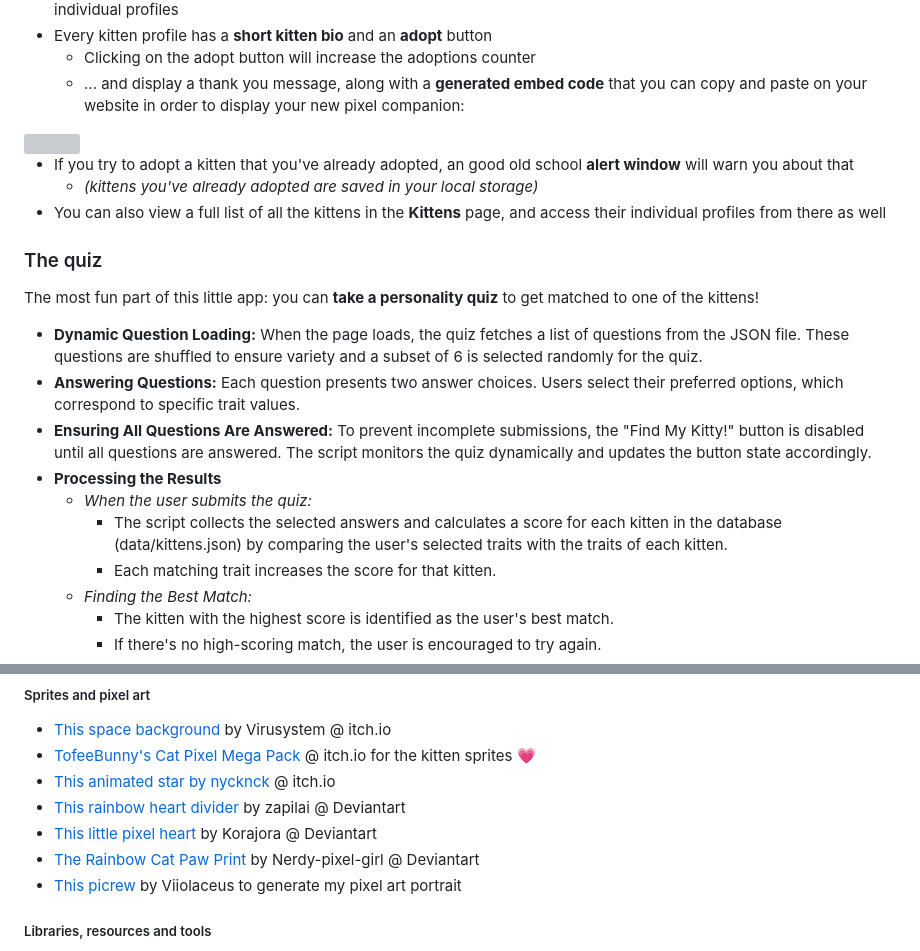
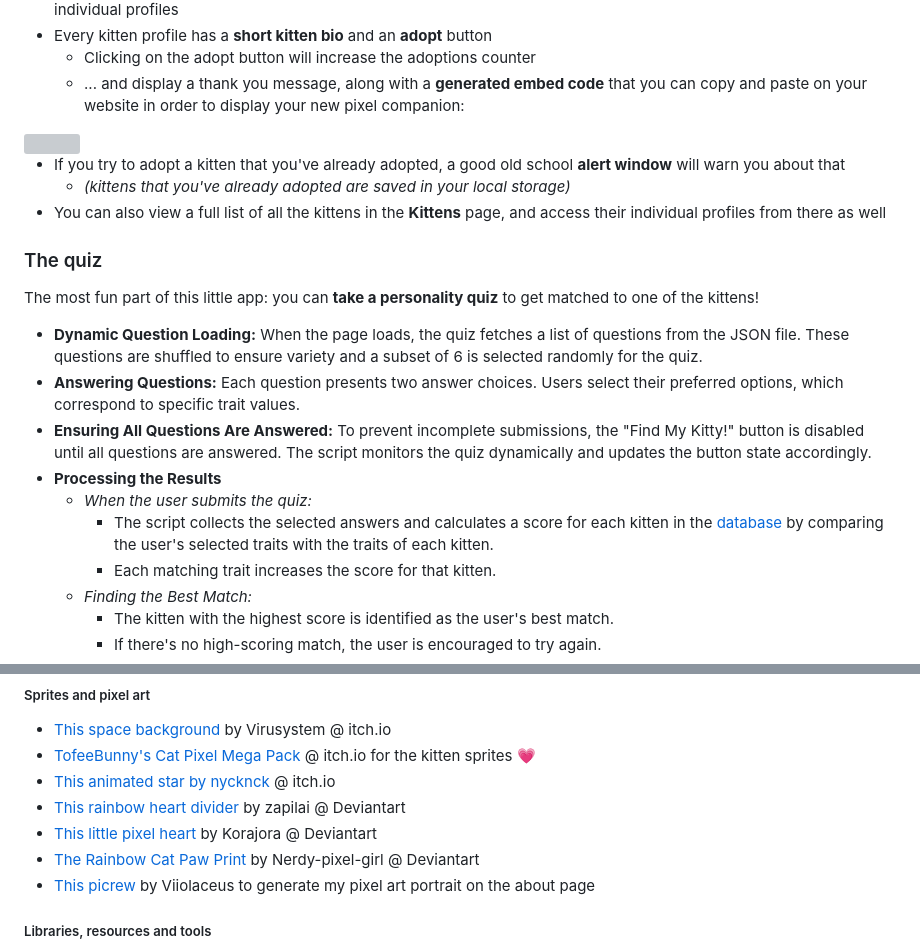
Before and after one commit to marta-vilaseca/kittenbytes, a Markdown page: README.md, 2 parts joined by grey strips. Drawn GitHub-style; grey boxes are pictures that could not be loaded.

Commit message:
[Fix]: Readme typos

```diff
--- a/README.md
+++ b/README.md
@@ -56,8 +56,8 @@ After the last months focusing on TypeScript, React or Next.js playing only with
 
 <img src="./assets/images/widget-example.jpg" />
 
-- If you try to adopt a kitten that you've already adopted, an good old school **alert window** will warn you about that
-  - _(kittens you've already adopted are saved in your local storage)_
+- If you try to adopt a kitten that you've already adopted, a good old school **alert window** will warn you about that
+  - _(kittens that you've already adopted are saved in your local storage)_
 - You can also view a full list of all the kittens in the **Kittens** page, and access their individual profiles from there as well
 
 ### The quiz
@@ -72,7 +72,7 @@ The most fun part of this little app: you can **take a personality quiz** to get
   To prevent incomplete submissions, the "Find My Kitty!" button is disabled until all questions are answered. The script monitors the quiz dynamically and updates the button state accordingly.
 - **Processing the Results**
   - _When the user submits the quiz:_
-    - The script collects the selected answers and calculates a score for each kitten in the database (data/kittens.json) by comparing the user's selected traits with the traits of each kitten.
+    - The script collects the selected answers and calculates a score for each kitten in the [database](./data/kittens.json) by comparing the user's selected traits with the traits of each kitten.
     - Each matching trait increases the score for that kitten.
   - _Finding the Best Match:_
     - The kitten with the highest score is identified as the user's best match.
@@ -96,7 +96,7 @@ Without further ado, full credits list for everything I used for the project:
             <li><a target="_blank" href="https://www.deviantart.com/korajora/art/Little-Pixel-Heart-600475302">This little pixel heart</a> by Korajora @ Deviantart</li>
             <li><a target="_blank" href="https://www.deviantart.com/nerdy-pixel-girl/art/Rainbow-Cat-Paw-Print-Bullet-F2U-658019729">The Rainbow Cat Paw Print
             </a> by Nerdy-pixel-girl @ Deviantart</li>
-            <li><a target="_blank" href="https://picrew.me/en/image_maker/112842/">This picrew</a> by Viiolaceus to generate my pixel art portrait</li>
+            <li><a target="_blank" href="https://picrew.me/en/image_maker/112842/">This picrew</a> by Viiolaceus to generate my pixel art portrait on the about page</li>
 </ul>
 
 ##### Libraries, resources and tools
```
